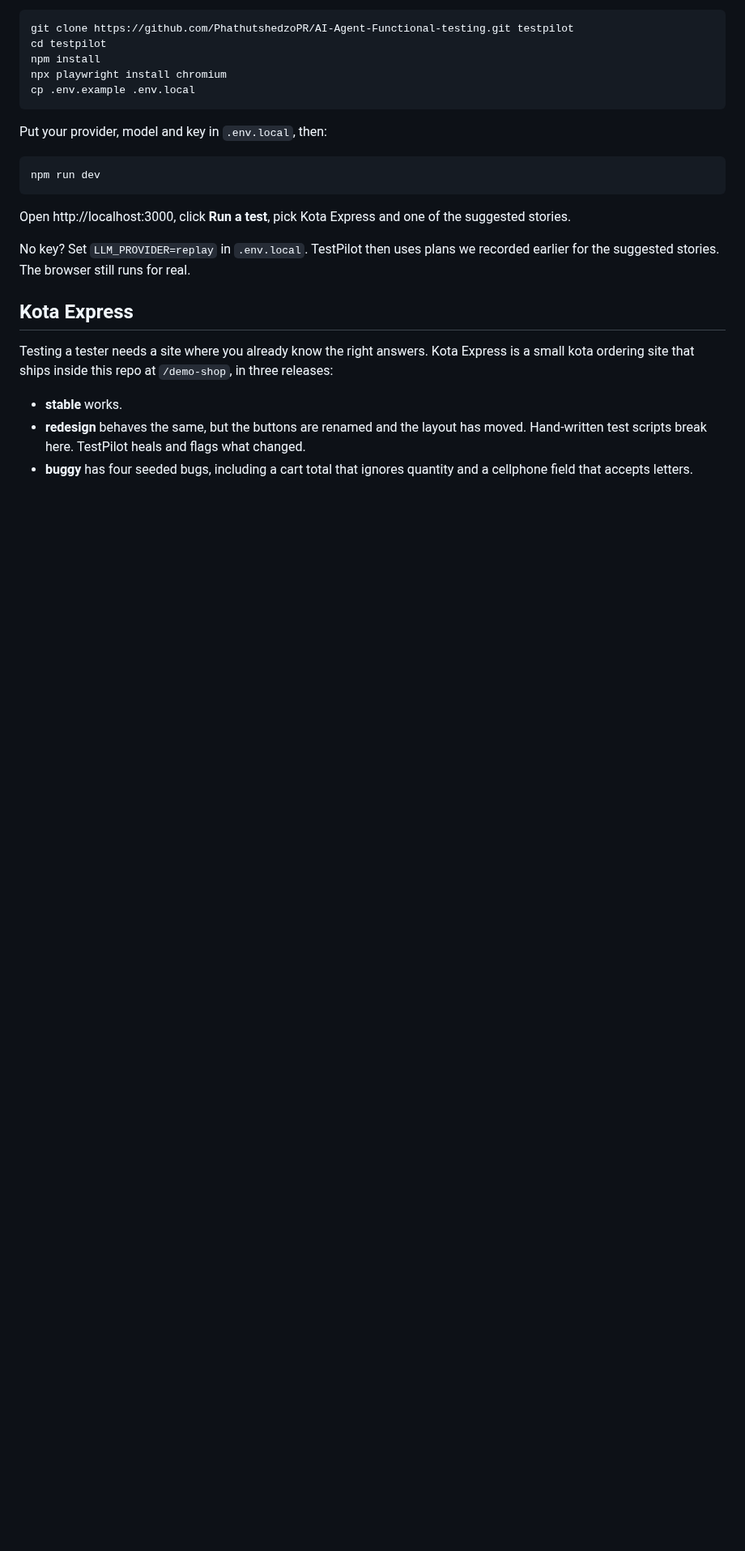
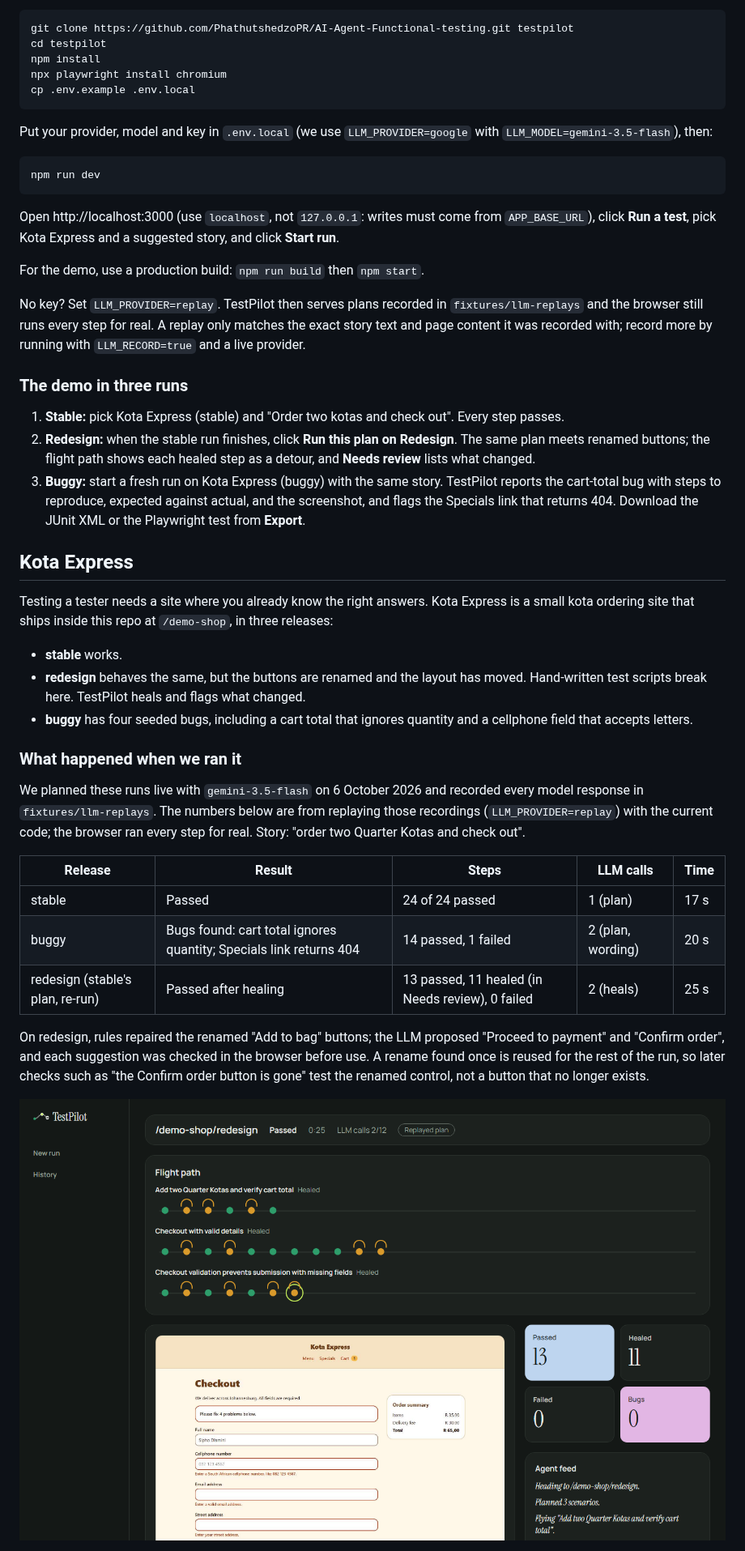
Before and after one commit to PhathutshedzoPR/AI-Agent-Functional-testing, a Markdown page: README.md, the part around one of its changes. Shown at 81% size. Rendered like a GitHub page; pictures changed too: docs/images/run-redesign-healed.png (added); blank space fills up the shorter version.

````diff
--- a/README.md
+++ b/README.md
@@ -39,15 +39,23 @@ npx playwright install chromium
 cp .env.example .env.local
 ```
 
-Put your provider, model and key in `.env.local`, then:
+Put your provider, model and key in `.env.local` (we use `LLM_PROVIDER=google` with `LLM_MODEL=gemini-3.5-flash`), then:
 
 ```bash
 npm run dev
 ```
 
-Open http://localhost:3000, click **Run a test**, pick Kota Express and one of the suggested stories.
+Open http://localhost:3000 (use `localhost`, not `127.0.0.1`: writes must come from `APP_BASE_URL`), click **Run a test**, pick Kota Express and a suggested story, and click **Start run**.
 
-No key? Set `LLM_PROVIDER=replay` in `.env.local`. TestPilot then uses plans we recorded earlier for the suggested stories. The browser still runs for real.
+For the demo, use a production build: `npm run build` then `npm start`.
+
+No key? Set `LLM_PROVIDER=replay`. TestPilot then serves plans recorded in `fixtures/llm-replays` and the browser still runs every step for real. A replay only matches the exact story text and page content it was recorded with; record more by running with `LLM_RECORD=true` and a live provider.
+
+### The demo in three runs
+
+1. **Stable:** pick Kota Express (stable) and "Order two kotas and check out". Every step passes.
+2. **Redesign:** when the stable run finishes, click **Run this plan on Redesign**. The same plan meets renamed buttons; the flight path shows each healed step as a detour, and **Needs review** lists what changed.
+3. **Buggy:** start a fresh run on Kota Express (buggy) with the same story. TestPilot reports the cart-total bug with steps to reproduce, expected against actual, and the screenshot, and flags the Specials link that returns 404. Download the JUnit XML or the Playwright test from **Export**.
 
 ## Kota Express
 
@@ -57,4 +65,17 @@ Testing a tester needs a site where you already know the right answers. Kota Exp
 - **redesign** behaves the same, but the buttons are renamed and the layout has moved. Hand-written test scripts break here. TestPilot heals and flags what changed.
 - **buggy** has four seeded bugs, including a cart total that ignores quantity and a cellphone field that accepts letters.
 
-<!-- Scorecard: paste the real table printed by tests/integration/scorecard.test.ts here -->
+### What happened when we ran it
+
+We planned these runs live with `gemini-3.5-flash` on 6 October 2026 and recorded every model response in `fixtures/llm-replays`. The numbers below are from replaying those recordings (`LLM_PROVIDER=replay`) with the current code; the browser ran every step for real. Story: "order two Quarter Kotas and check out".
+
+| Release | Result | Steps | LLM calls | Time |
+|---|---|---|---|---|
+| stable | Passed | 24 of 24 passed | 1 (plan) | 17 s |
+| buggy | Bugs found: cart total ignores quantity; Specials link returns 404 | 14 passed, 1 failed | 2 (plan, wording) | 20 s |
+| redesign (stable's plan, re-run) | Passed after healing | 13 passed, 11 healed (in Needs review), 0 failed | 2 (heals) | 25 s |
+
+On redesign, rules repaired the renamed "Add to bag" buttons; the LLM proposed "Proceed to payment" and "Confirm order", and each suggestion was checked in the browser before use. A rename found once is reused for the rest of the run, so later checks such as "the Confirm order button is gone" test the renamed control, not a button that no longer exists.
+
+![A finished redesign run: the flight path shows healed steps as detours](docs/images/run-redesign-healed.png)
+
````
Also changed, not shown: other parts of README.md (+10 -4 lines), docs/ROADMAP.md (+16 -9 lines), docs/images/landing.png (added), 3 other files.
